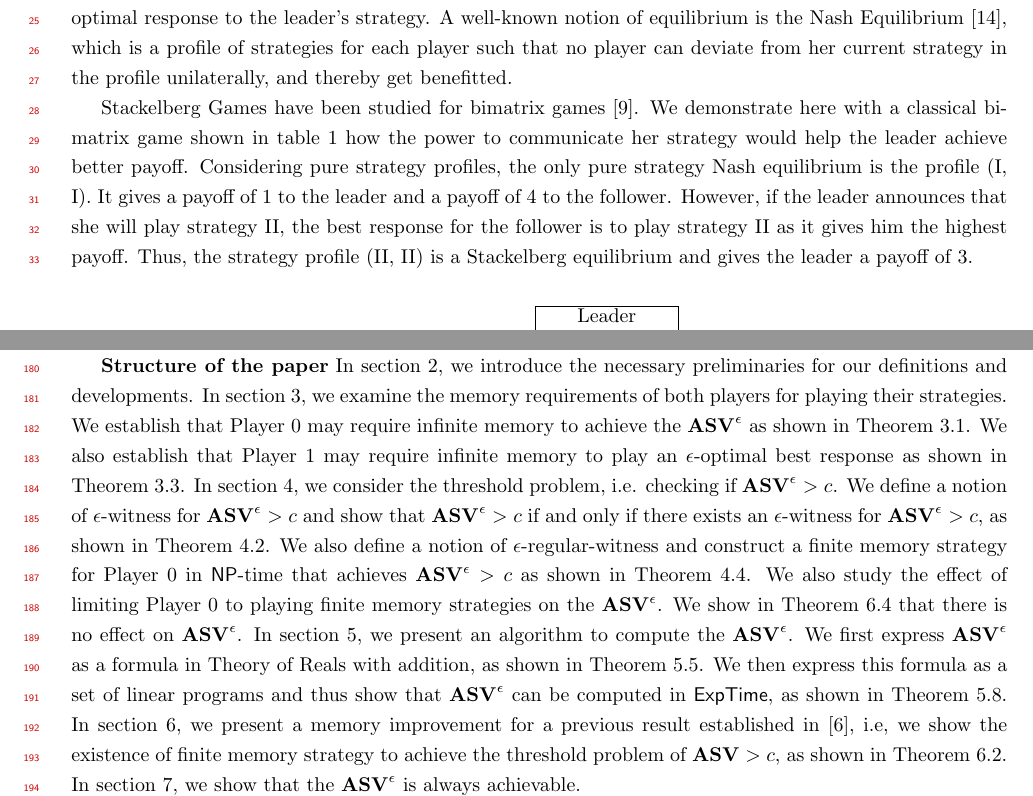
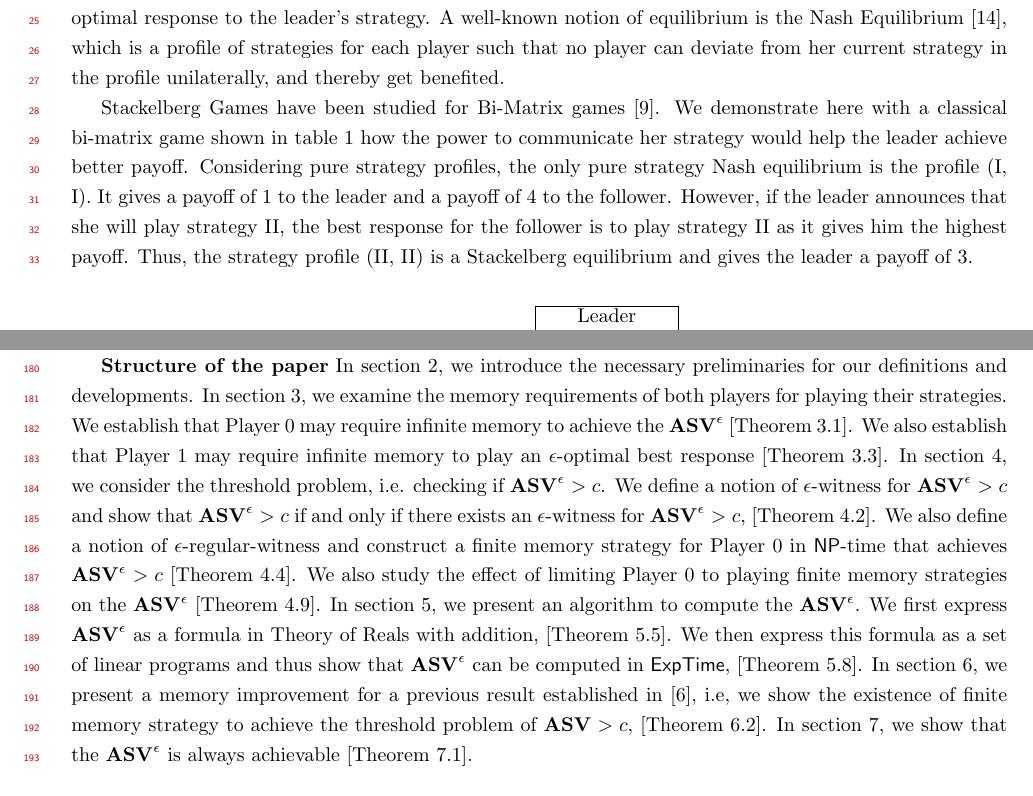
Before and after one commit to mrudu/FixedEpsilonStackelbergGames, a LaTeX document (main.tex, which reads Introduction.tex): two parts of pages 1 and 5 of 29, joined at a grey line, cut so that both start at the same text. Compiled offline with pdfLaTeX.

Commit message:
Minor spelling corrections

```diff
--- a/Introduction.tex
+++ b/Introduction.tex
@@ -5,7 +5,7 @@
 % \end{enumerate}}
 
 Stackelberg games were introduced by German economist Heinrich Freiherr von Stackelberg in \cite{S34} to simulate how firms behave in the market. The players of this game comprise of one leader firm and multiple follower firms. The leader starts the game by announcing her strategy and the followers respond by playing the optimal response to the leader's strategy.
-A well-known notion of equilibrium is the Nash Equilibrium \cite{Nash50}, which is a profile of strategies for each player such that no player can deviate from her current strategy in the profile unilaterally, and thereby get benefitted.
+A well-known notion of equilibrium is the Nash Equilibrium \cite{Nash50}, which is a profile of strategies for each player such that no player can deviate from her current strategy in the profile unilaterally, and thereby get benefited.
 
 \begin{table}[]
     \centering
@@ -24,7 +24,7 @@ A well-known notion of equilibrium is the Nash Equilibrium \cite{Nash50}, which
     \label{tab:bi-matrix-game}
 \end{table}
 
-Stackelberg Games have been studied for bimatrix games \cite{GS18}. We demonstrate here with a classical bi-matrix game shown in \cref{tab:bi-matrix-game} how the power to communicate her strategy would help the leader achieve better payoff. Considering pure strategy profiles, the only pure strategy Nash equilibrium is the profile (I, I). It gives a payoff of 1 to the leader and a payoff of 4 to the follower. However, if the leader announces that she will play strategy II, the best response for the follower is to play strategy II as it gives him the highest payoff. Thus, the strategy profile (II, II) is a Stackelberg equilibrium and gives the leader a payoff of 3.
+Stackelberg Games have been studied for Bi-Matrix games \cite{GS18}. We demonstrate here with a classical bi-matrix game shown in \cref{tab:bi-matrix-game} how the power to communicate her strategy would help the leader achieve better payoff. Considering pure strategy profiles, the only pure strategy Nash equilibrium is the profile (I, I). It gives a payoff of 1 to the leader and a payoff of 4 to the follower. However, if the leader announces that she will play strategy II, the best response for the follower is to play strategy II as it gives him the highest payoff. Thus, the strategy profile (II, II) is a Stackelberg equilibrium and gives the leader a payoff of 3.
 
 % Let us demonstrate why Stackelberg Equilibria produce a better payoff than their Nash counterparts with an example. Consider the period of 1894 - 1999 where the motorcycle manufacturers were in a competition to produce the fastest production motorcycle. After over a century of one-upmanship, some regulators and politicians in Europe, fearing an outbreak of illegal racing as riders try to break the 200 mph barrier, called for an import ban against high speed motorcycles. To preempt regulation and avoid negative publicity, the manufacturers voluntarily entered into a \text{Gentlemen's agreement} to limit the speed of their machines to 300 kmph (186 mph), starting with 2000 models. A Nash Equilibrium strategy would suggest that each company must break the agreement to produce a faster motorcycle, thus getting a higher market share. But breaking the agreement would likely result in an import ban regulation which would imply a huge market loss for all manufacturers involved. On the other hand, a Stackelberg Equilibrium strategy would explain why that no company must break the agreement, and thus would ideally yield equal market share for all motorcycle companies involved.\cite{WIKI00}
 
@@ -178,8 +178,8 @@ In \cite{GS18}, the authors consider a class of Arms Race game as an example for
 % \end{enumerate}}
 
 \textbf{Structure of the \mydoc} In \cref{sec:prelim}, we introduce the necessary preliminaries for our definitions and developments.
-In \cref{sec:examples}, we examine the memory requirements of both players for playing their strategies. We establish that Player~0 may require infinite memory to achieve the $\mathbf{ASV}^{\epsilon}$ as shown in \cref{ThmExNeedInfMem}. We also establish that Player~1 may require infinite memory to play an $\epsilon$-optimal best response as shown in \cref{ThmP1NeedInfMem}.
-In \cref{sec:ThresholdProblem}, we consider the threshold problem, i.e. checking if $\mathbf{ASV}^{\epsilon} > c$. We define a notion of $\epsilon$-witness for $\mathbf{ASV}^{\epsilon} > c$ and show that $\mathbf{ASV}^{\epsilon} > c$ if and only if there exists an $\epsilon$-witness for $\mathbf{ASV}^{\epsilon} > c$, as shown in \cref{ThmWitnessASVInfMem}. We also define a notion of $\epsilon$-regular-witness and construct a finite memory strategy for Player~0 in $\mathsf{NP}$-time that achieves $\mathbf{ASV}^{\epsilon} > c$ as shown in \cref{ThmNpForASV}. We also study the effect of limiting Player~0 to playing finite memory strategies on the $\mathbf{ASV}^{\epsilon}$. We show in \cref{CorASVEqASVFin} that there is no effect on $\mathbf{ASV}^{\epsilon}$.
-In \cref{sec:ComputeASV}, we present an algorithm to compute the $\mathbf{ASV}^{\epsilon}$. We first express $\mathbf{ASV}^{\epsilon}$ as a formula in Theory of Reals with addition, as shown in \cref{ThmComputeASV}. We then express this formula as a set of linear programs and thus show that $\mathbf{ASV}^{\epsilon}$ can be computed in $\mathsf{ExpTime}$, as shown in \cref{ExpTimeForComputeASV}.
-In \cref{sec:FMASV}, we present a memory improvement for a previous result established in \cite{FGR20}, i.e, we show the existence of finite memory strategy to achieve the threshold problem of $\mathbf{ASV} > c$, as shown in \cref{LemFinMemWitnessASVNonEps}.
-In \cref{sec:Achievability}, we show that the $\mathbf{ASV}^{\epsilon}$ is always achievable.
+In \cref{sec:examples}, we examine the memory requirements of both players for playing their strategies. We establish that Player~0 may require infinite memory to achieve the $\mathbf{ASV}^{\epsilon}$ [\cref{ThmExNeedInfMem}]. We also establish that Player~1 may require infinite memory to play an $\epsilon$-optimal best response [\cref{ThmP1NeedInfMem}].
+In \cref{sec:ThresholdProblem}, we consider the threshold problem, i.e. checking if $\mathbf{ASV}^{\epsilon} > c$. We define a notion of $\epsilon$-witness for $\mathbf{ASV}^{\epsilon} > c$ and show that $\mathbf{ASV}^{\epsilon} > c$ if and only if there exists an $\epsilon$-witness for $\mathbf{ASV}^{\epsilon} > c$, [\cref{ThmWitnessASVInfMem}]. We also define a notion of $\epsilon$-regular-witness and construct a finite memory strategy for Player~0 in $\mathsf{NP}$-time that achieves $\mathbf{ASV}^{\epsilon} > c$ [\cref{ThmNpForASV}]. We also study the effect of limiting Player~0 to playing finite memory strategies on the $\mathbf{ASV}^{\epsilon}$ [\cref{lemWitnessASVForFinStrat}].
+In \cref{sec:ComputeASV}, we present an algorithm to compute the $\mathbf{ASV}^{\epsilon}$. We first express $\mathbf{ASV}^{\epsilon}$ as a formula in Theory of Reals with addition, [\cref{ThmComputeASV}]. We then express this formula as a set of linear programs and thus show that $\mathbf{ASV}^{\epsilon}$ can be computed in $\mathsf{ExpTime}$, [\cref{ExpTimeForComputeASV}].
+In \cref{sec:FMASV}, we present a memory improvement for a previous result established in \cite{FGR20}, i.e, we show the existence of finite memory strategy to achieve the threshold problem of $\mathbf{ASV} > c$, [\cref{LemFinMemWitnessASVNonEps}].
+In \cref{sec:Achievability}, we show that the $\mathbf{ASV}^{\epsilon}$ is always achievable [\cref{ConjAchiev}].
```
